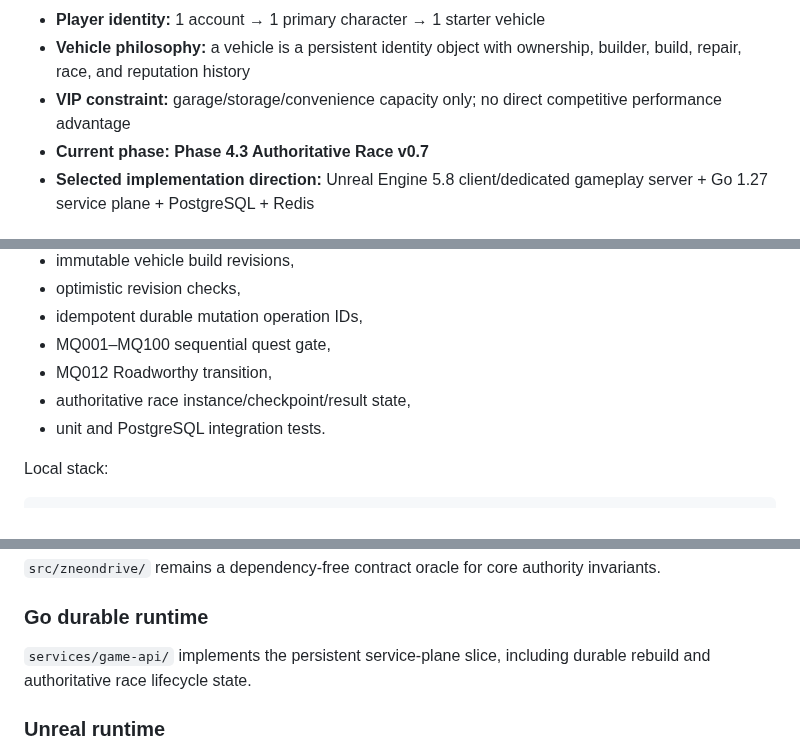
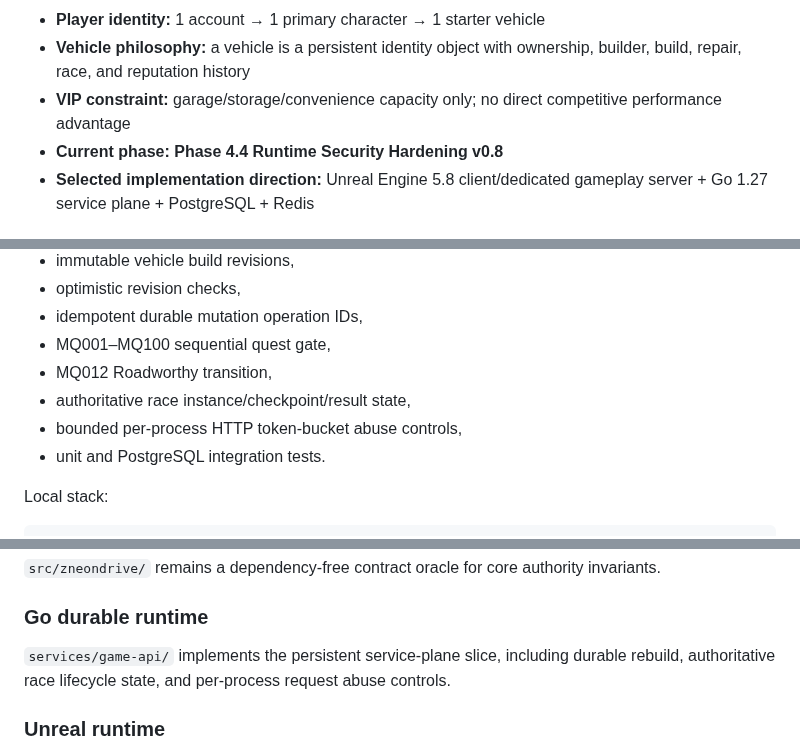
Before and after one commit to cvsz/zneondrive, a Markdown page: README.md, 3 parts joined by grey strips. Drawn GitHub-style.

```diff
--- a/README.md
+++ b/README.md
@@ -47,7 +47,7 @@ zNeonDrive is the design and implementation repository for **PROJECT: NEON DRIVE
 - **Player identity:** 1 account → 1 primary character → 1 starter vehicle
 - **Vehicle philosophy:** a vehicle is a persistent identity object with ownership, builder, build, repair, race, and reputation history
 - **VIP constraint:** garage/storage/convenience capacity only; no direct competitive performance advantage
-- **Current phase:** **Phase 4.3 Authoritative Race v0.7**
+- **Current phase:** **Phase 4.4 Runtime Security Hardening v0.8**
 - **Selected implementation direction:** Unreal Engine 5.8 client/dedicated gameplay server + Go 1.27 service plane + PostgreSQL + Redis
 
 ## Runtime prototype v0.4
@@ -80,6 +80,7 @@ See [game/README.md](./game/README.md).
 - MQ001–MQ100 sequential quest gate,
 - MQ012 Roadworthy transition,
 - authoritative race instance/checkpoint/result state,
+- bounded per-process HTTP token-bucket abuse controls,
 - unit and PostgreSQL integration tests.
 
 Local stack:
@@ -209,7 +225,7 @@ Schemas live under `design/schemas/`.
 `src/zneondrive/` remains a dependency-free contract oracle for core authority invariants.
 
 ### Go durable runtime
-`services/game-api/` implements the persistent service-plane slice, including durable rebuild and authoritative race lifecycle state.
+`services/game-api/` implements the persistent service-plane slice, including durable rebuild, authoritative race lifecycle state, and per-process request abuse controls.
 
 ### Unreal runtime
 `game/` contains the first gameplay-plane source baseline. A successful self-hosted UE source build is still required before claiming Unreal build evidence.
```
Also changed, not shown: other parts of README.md (+19 -4 lines).
